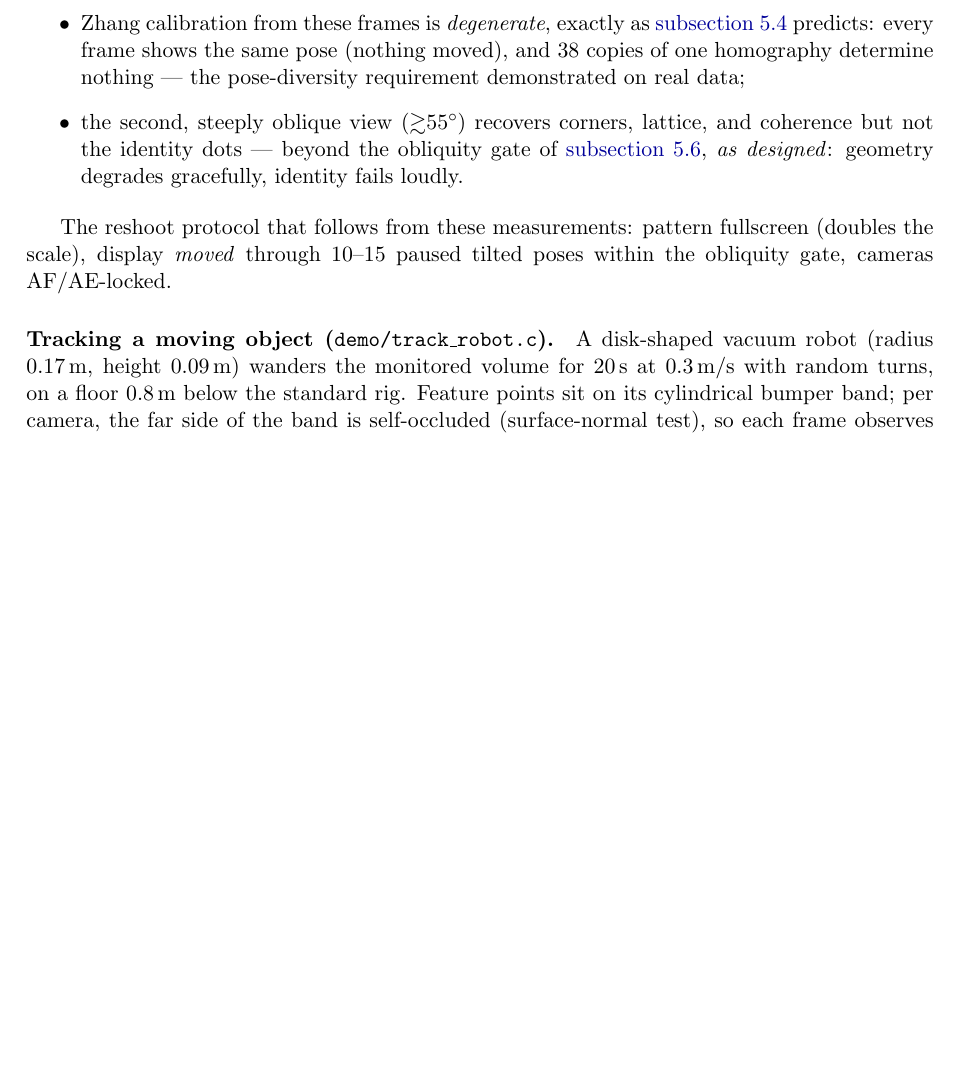
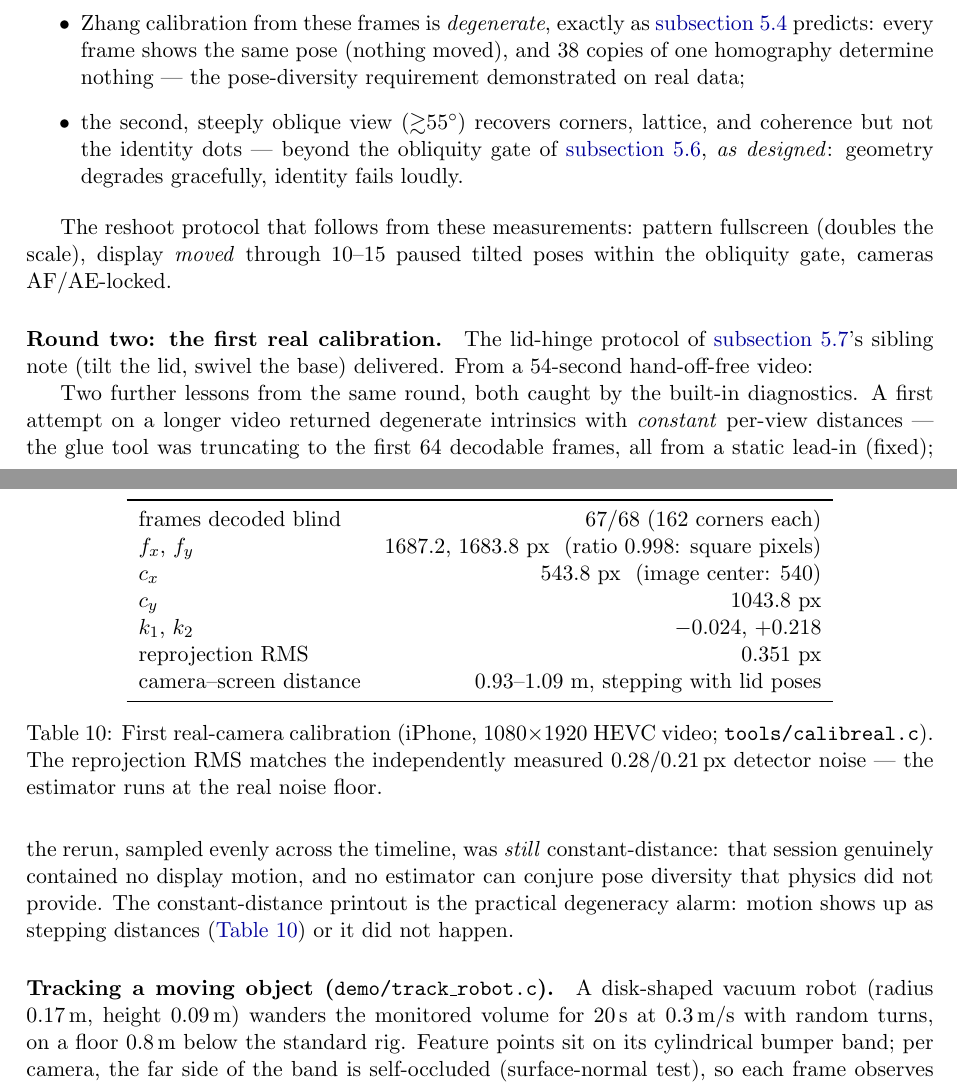
Before and after one commit to sanya-shopper/3d-multiview, a LaTeX paper (doc/multiview.tex): part of page 31 of 55 before the commit and two parts of pages 31 and 32 of 55 after it, the two joined at a grey line, cut so that both start at the same text, the shorter picture padded with empty space. Compiled offline with pdfLaTeX.

Commit message:
Round two: first real camera calibration recorded
Camera 1891 via the lid-hinge protocol: 67/68 frames blind-decoded,
fx/fy 1687.2/1683.8 (square pixels), cx at image center, reprojection
RMS 0.351 px matching the measured detector noise, distances stepping
0.93-1.09 m with lid poses. Doc table added; the constant-per-view-
distance printout documented as the practical degeneracy alarm (the
second session's video contains no display motion and correctly refuses
to calibrate).

Co-Authored-By: Claude Fable 5 <noreply@anthropic.com>

```diff
--- a/doc/multiview.tex
+++ b/doc/multiview.tex
@@ -2132,6 +2132,41 @@ The reshoot protocol that follows from these measurements: pattern
 fullscreen (doubles the scale), display \emph{moved} through
 10--15 paused tilted poses within the obliquity gate, cameras
 AF/AE-locked.
+
+\paragraph{Round two: the first real calibration.} The lid-hinge
+protocol of \autoref{sec:tempcalib}'s sibling note (tilt the lid,
+swivel the base) delivered. From a 54-second hand-off-free video:
+
+\begin{table}[ht]
+\centering
+\begin{tabular}{lr}
+\toprule
+frames decoded blind & $67/68$ (162 corners each) \\
+$f_x$, $f_y$ & $1687.2$, $1683.8$ px \ (ratio $0.998$: square pixels) \\
+$c_x$ & $543.8$ px \ (image center: $540$) \\
+$c_y$ & $1043.8$ px \\
+$k_1$, $k_2$ & $-0.024$, $+0.218$ \\
+reprojection RMS & $0.351$ px \\
+camera--screen distance & $0.93$--$1.09$ m, stepping with lid poses \\
+\bottomrule
+\end{tabular}
+\caption{First real-camera calibration (iPhone, 1080$\times$1920
+HEVC video; \code{tools/calibreal.c}). The reprojection RMS matches
+the independently measured $0.28/0.21$\,px detector noise --- the
+estimator runs at the real noise floor.}
+\label{tab:realcalib}
+\end{table}
+
+Two further lessons from the same round, both caught by the built-in
+diagnostics. A first attempt on a longer video returned degenerate
+intrinsics with \emph{constant} per-view distances --- the glue tool
+was truncating to the first 64 decodable frames, all from a static
+lead-in (fixed); the rerun, sampled evenly across the timeline, was
+\emph{still} constant-distance: that session genuinely contained no
+display motion, and no estimator can conjure pose diversity that
+physics did not provide. The constant-distance printout is the
+practical degeneracy alarm: motion shows up as stepping distances
+(\autoref{tab:realcalib}) or it did not happen.
 
 \paragraph{Tracking a moving object (\code{demo/track\_robot.c}).} A
 disk-shaped vacuum robot (radius $0.17$\,m, height $0.09$\,m) wanders the
```
Also changed, not shown: CONVERSATION_LOG.md (+1 -0 lines).
